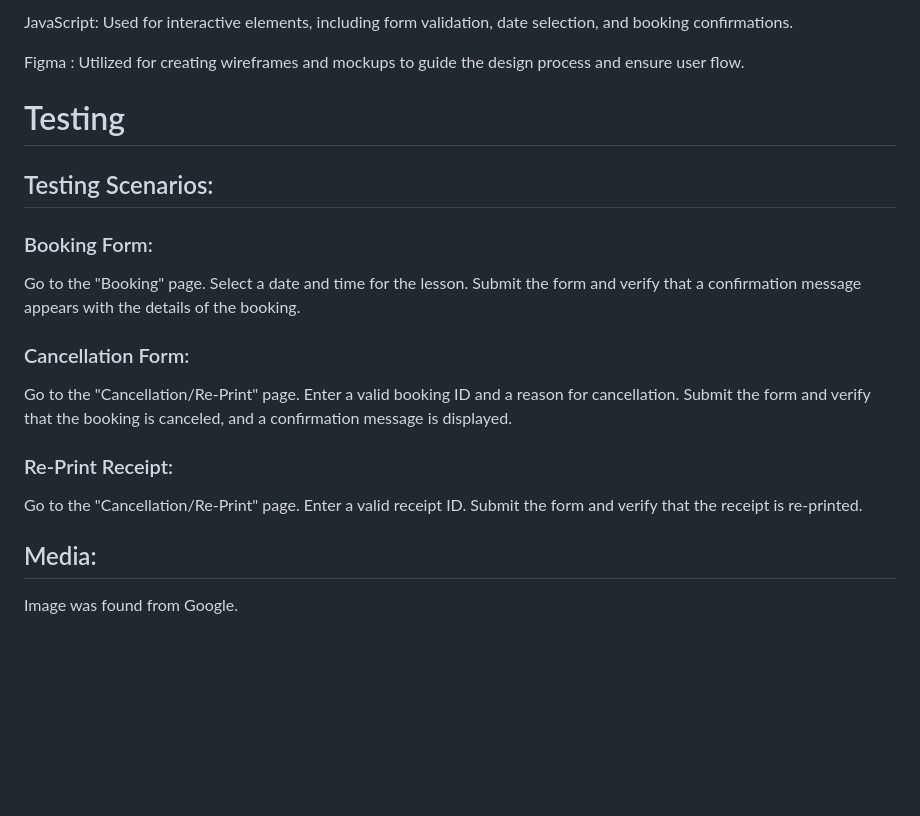
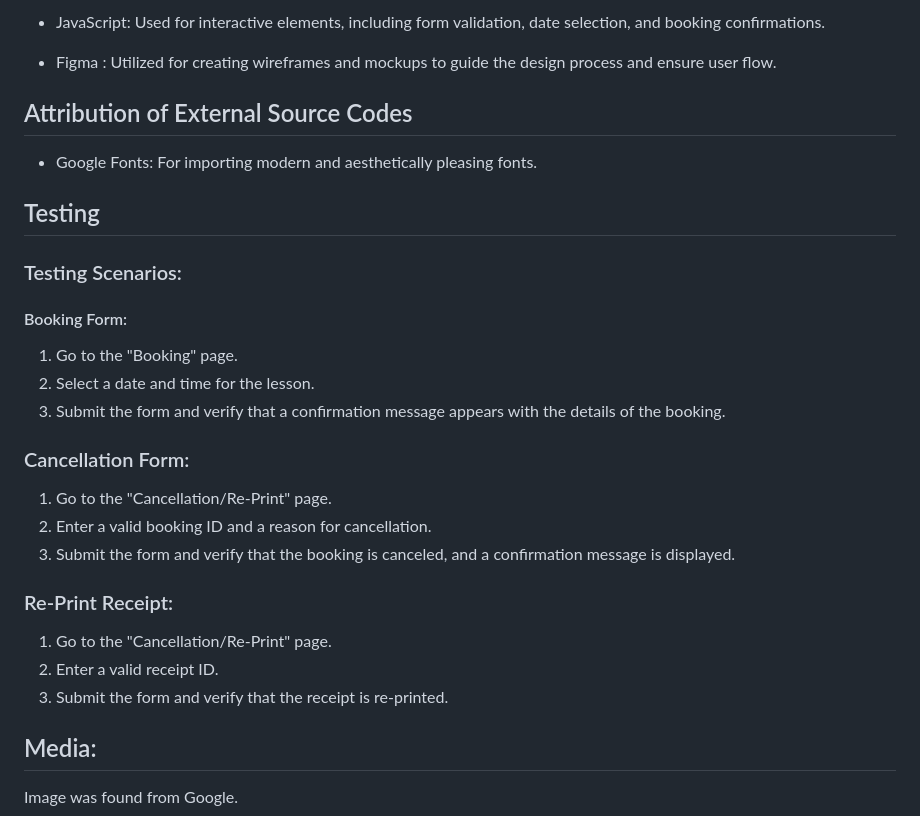
Before and after one commit to musfirah-mohd-ali/Assignment-1, a Markdown page: README.md, the part around one of its changes. GitHub-like rendering; blank space fills up the shorter version.

```diff
--- a/README.md
+++ b/README.md
@@ -39,24 +60,27 @@ CSS: Applied to style the website and give it a clean, modern look that reflects
 
-JavaScript: Used for interactive elements, including form validation, date selection, and booking confirmations.
+* JavaScript: Used for interactive elements, including form validation, date selection, and booking confirmations.
 
-Figma : Utilized for creating wireframes and mockups to guide the design process and ensure user flow.
+* Figma : Utilized for creating wireframes and mockups to guide the design process and ensure user flow.
 
-# Testing
-## Testing Scenarios:
-### Booking Form:
-Go to the "Booking" page.
-Select a date and time for the lesson.
-Submit the form and verify that a confirmation message appears with the details of the booking.
+## Attribution of External Source Codes
+* Google Fonts: For importing modern and aesthetically pleasing fonts.
+
+## Testing
+### Testing Scenarios:
+#### Booking Form:
+1. Go to the "Booking" page.
+2. Select a date and time for the lesson.
+3. Submit the form and verify that a confirmation message appears with the details of the booking.
 
 ### Cancellation Form:
-Go to the "Cancellation/Re-Print" page.
-Enter a valid booking ID and a reason for cancellation.
-Submit the form and verify that the booking is canceled, and a confirmation message is displayed.
+1. Go to the "Cancellation/Re-Print" page.
+2. Enter a valid booking ID and a reason for cancellation.
+3. Submit the form and verify that the booking is canceled, and a confirmation message is displayed.
 
 ### Re-Print Receipt:
-Go to the "Cancellation/Re-Print" page.
-Enter a valid receipt ID.
-Submit the form and verify that the receipt is re-printed.
+1. Go to the "Cancellation/Re-Print" page.
+2. Enter a valid receipt ID.
+3. Submit the form and verify that the receipt is re-printed.
 
 ## Media:
 Image was found from Google.
```
Also changed, not shown: other parts of README.md (+33 -12 lines).
